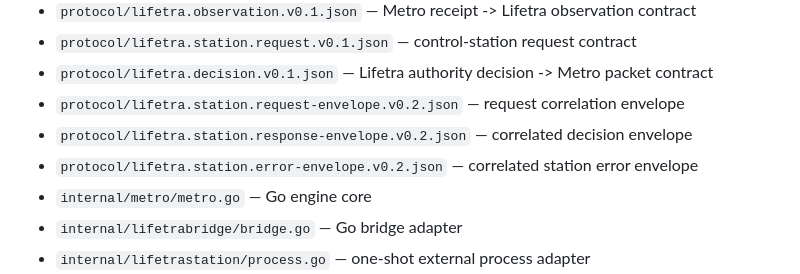
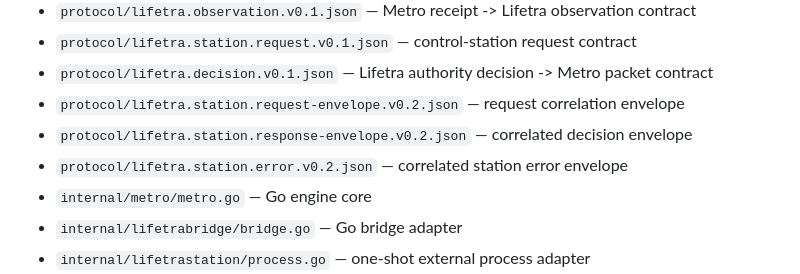
Before and after one commit to safal207/Liminal-Rail-Metro, a Markdown page: README.md, the part around the change. Drawn GitHub-style.

Commit message:
docs: correct multiplex error schema name

```diff
--- a/README.md
+++ b/README.md
@@ -241,7 +241,7 @@ The benchmark intentionally reports service latency separately from end-to-end l
 - `protocol/lifetra.decision.v0.1.json` — Lifetra authority decision -> Metro packet contract
 - `protocol/lifetra.station.request-envelope.v0.2.json` — request correlation envelope
 - `protocol/lifetra.station.response-envelope.v0.2.json` — correlated decision envelope
-- `protocol/lifetra.station.error-envelope.v0.2.json` — correlated station error envelope
+- `protocol/lifetra.station.error.v0.2.json` — correlated station error envelope
 - `internal/metro/metro.go` — Go engine core
 - `internal/lifetrabridge/bridge.go` — Go bridge adapter
 - `internal/lifetrastation/process.go` — one-shot external process adapter
```
